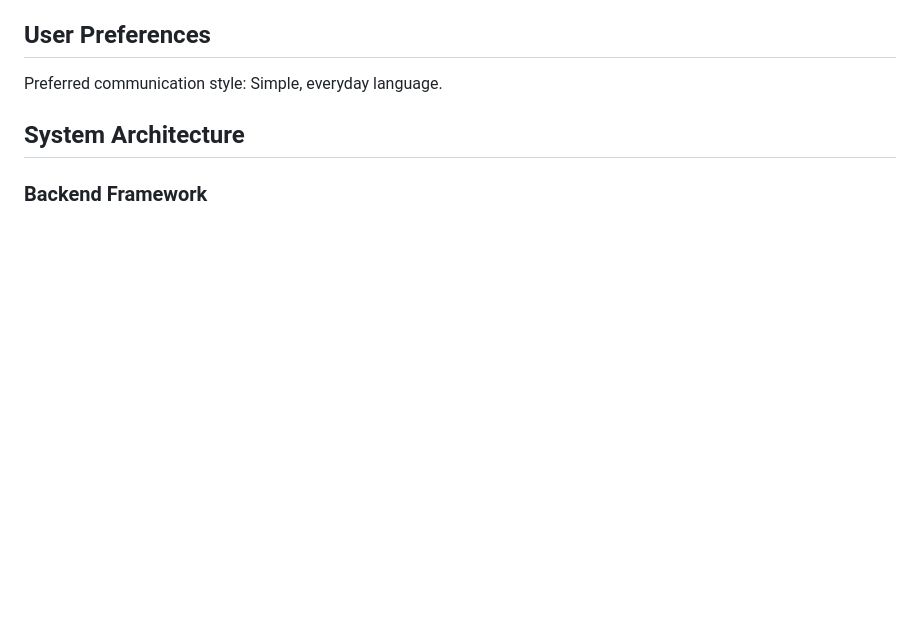
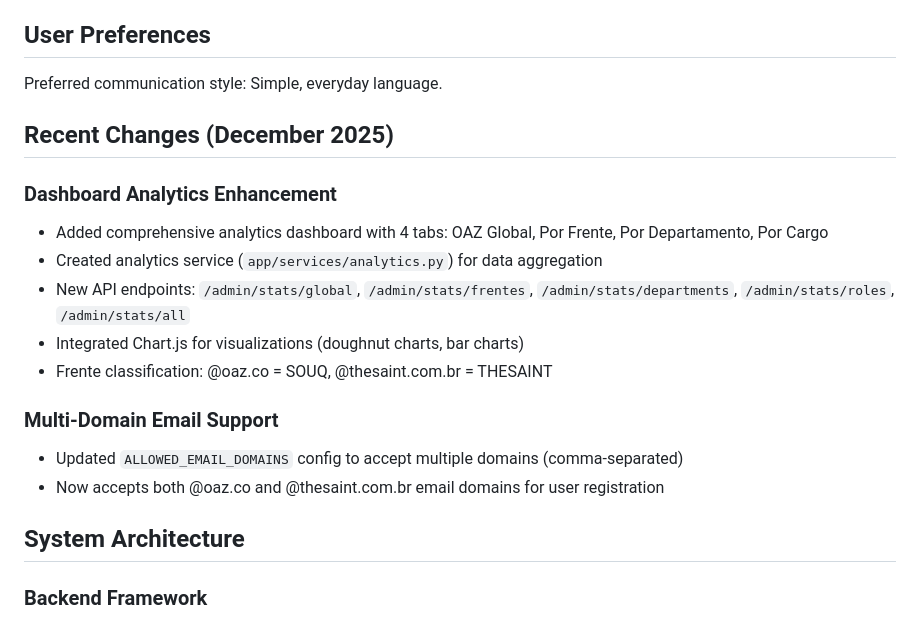
Before and after one commit to Ronaldmtt/FGoazprofileai, a Markdown page: replit.md, the part around the change. Drawn GitHub-style; blank space fills up the shorter version.

Commit message:
Enhance admin dashboard with detailed analytics and multi-domain support
Implement a comprehensive analytics service and new API endpoints to display global, front-specific, department, and role-based statistics on the admin dashboard, integrating Chart.js for visualizations and expanding email domain support.

Replit-Commit-Author: Agent
Replit-Commit-Session-Id: 94847280-13bf-4406-962f-7525e33fe4d5
Replit-Commit-Checkpoint-Type: full_checkpoint
Replit-Commit-Event-Id: 5c186e56-e579-4409-ab70-b841d7bb70a5
Replit-Commit-Screenshot-Url: https://storage.googleapis.com/screenshot-production-us-central1/d2d9e3e1-959e-4a5f-8dcd-7ae368aa0f41/94847280-13bf-4406-962f-7525e33fe4d5/QWNtx64
Replit-Helium-Checkpoint-Created: true

```diff
--- a/replit.md
+++ b/replit.md
@@ -11,6 +11,19 @@ The application features a multi-agent ecosystem where specialized agents handle
 ## User Preferences
 
 Preferred communication style: Simple, everyday language.
+
+## Recent Changes (December 2025)
+
+### Dashboard Analytics Enhancement
+- Added comprehensive analytics dashboard with 4 tabs: OAZ Global, Por Frente, Por Departamento, Por Cargo
+- Created analytics service (`app/services/analytics.py`) for data aggregation
+- New API endpoints: `/admin/stats/global`, `/admin/stats/frentes`, `/admin/stats/departments`, `/admin/stats/roles`, `/admin/stats/all`
+- Integrated Chart.js for visualizations (doughnut charts, bar charts)
+- Frente classification: @oaz.co = SOUQ, @thesaint.com.br = THESAINT
+
+### Multi-Domain Email Support
+- Updated `ALLOWED_EMAIL_DOMAINS` config to accept multiple domains (comma-separated)
+- Now accepts both @oaz.co and @thesaint.com.br email domains for user registration
 
 ## System Architecture
 
```
